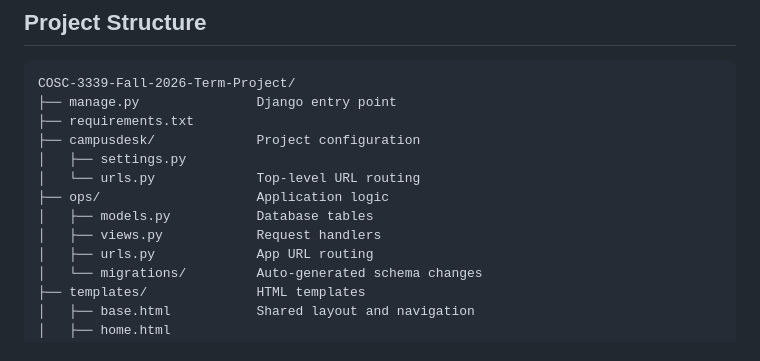
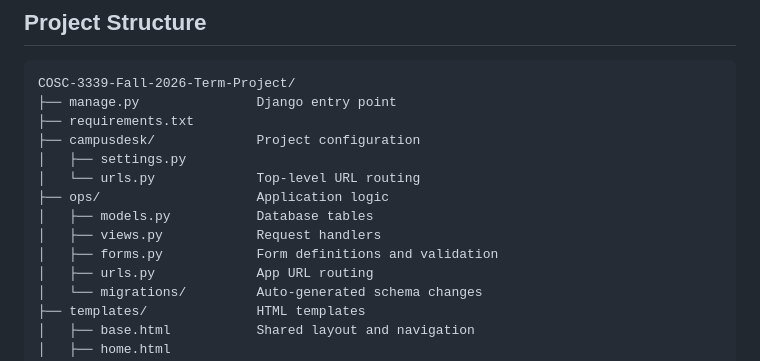
Before and after one commit to ZiedRbd/COSC-3339-Fall-2026-Term-Project, a Markdown page: README.md, the part around the change. Rendered like a GitHub page.

Commit message:
Add forms.py to project structure

```diff
--- a/README.md
+++ b/README.md
@@ -11,6 +11,7 @@ COSC-3339-Fall-2026-Term-Project/
 ├── ops/                    Application logic
 │   ├── models.py           Database tables
 │   ├── views.py            Request handlers
+│   ├── forms.py            Form definitions and validation
 │   ├── urls.py             App URL routing
 │   └── migrations/         Auto-generated schema changes
 ├── templates/              HTML templates
```
